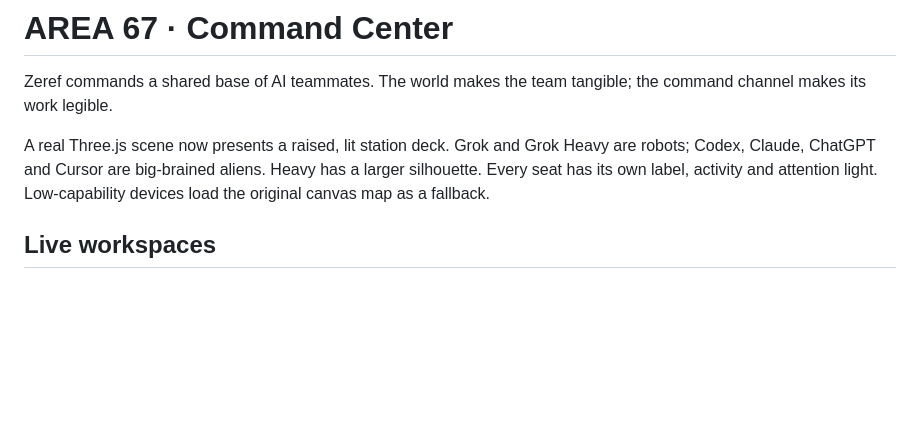
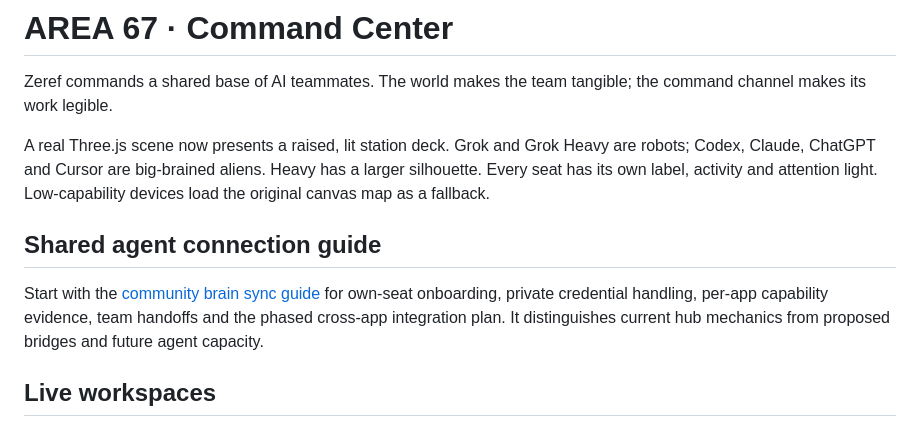
Before and after one commit to DarkWzrd-Zeref/bot-ops-status-board, a Markdown page: README.md, the part around the change. Drawn GitHub-style; blank space fills up the shorter version.

Commit message:
Document community brain connections and agent handoffs

```diff
--- a/README.md
+++ b/README.md
@@ -3,6 +3,13 @@
 Zeref commands a shared base of AI teammates. The world makes the team tangible; the command channel makes its work legible.
 
 A real Three.js scene now presents a raised, lit station deck. Grok and Grok Heavy are robots; Codex, Claude, ChatGPT and Cursor are big-brained aliens. Heavy has a larger silhouette. Every seat has its own label, activity and attention light. Low-capability devices load the original canvas map as a fallback.
+
+## Shared agent connection guide
+
+Start with the [community brain sync guide](docs/community-brain-sync.md) for
+own-seat onboarding, private credential handling, per-app capability evidence,
+team handoffs and the phased cross-app integration plan. It distinguishes current
+hub mechanics from proposed bridges and future agent capacity.
 
 ## Live workspaces
 
```
Also changed, not shown: docs/community-brain-sync.md (added, +225 -0 lines).
